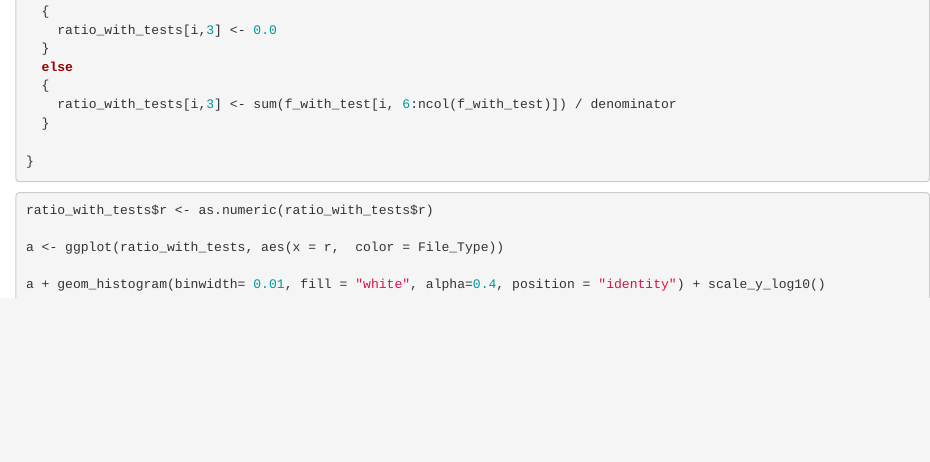
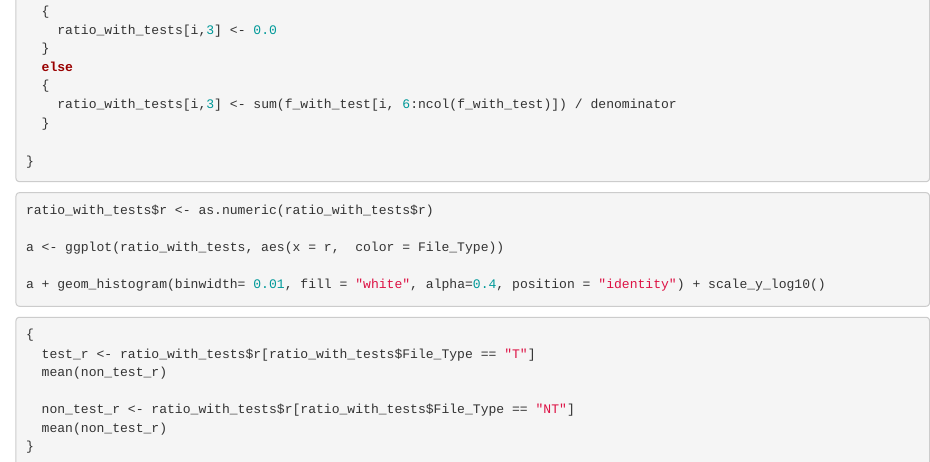
Before and after one commit to glenmcmanus/JavaMethodChaining, an R Markdown document (Analysis/analysis.Rmd): the page in a window 1100 px wide, from 4650 px down. Rendered offline with R 4.5, knitr and Pandoc, with nearby package versions; the code chunks are not run, so their results and figures are left out.

````diff
--- a/Analysis/analysis.Rmd
+++ b/Analysis/analysis.Rmd
@@ -318,3 +318,12 @@
 a + geom_histogram(binwidth= 0.01, fill = "white", alpha=0.4, position = "identity") + scale_y_log10()
 
 ```
+
+```{r ratio_with_test means}
+{
+  test_r <- ratio_with_tests$r[ratio_with_tests$File_Type == "T"]
+  mean(non_test_r)
+
+  non_test_r <- ratio_with_tests$r[ratio_with_tests$File_Type == "NT"]
+  mean(non_test_r)
+}
````
Also changed, not shown: Analysis/analysis.Rmd (2 more changed lines), 1 other file.
